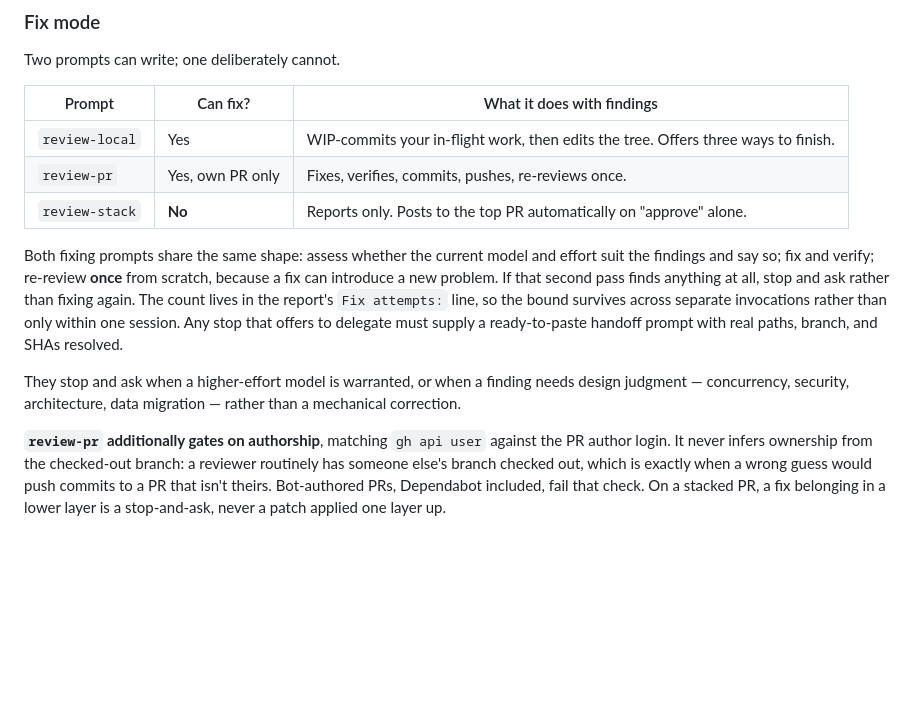
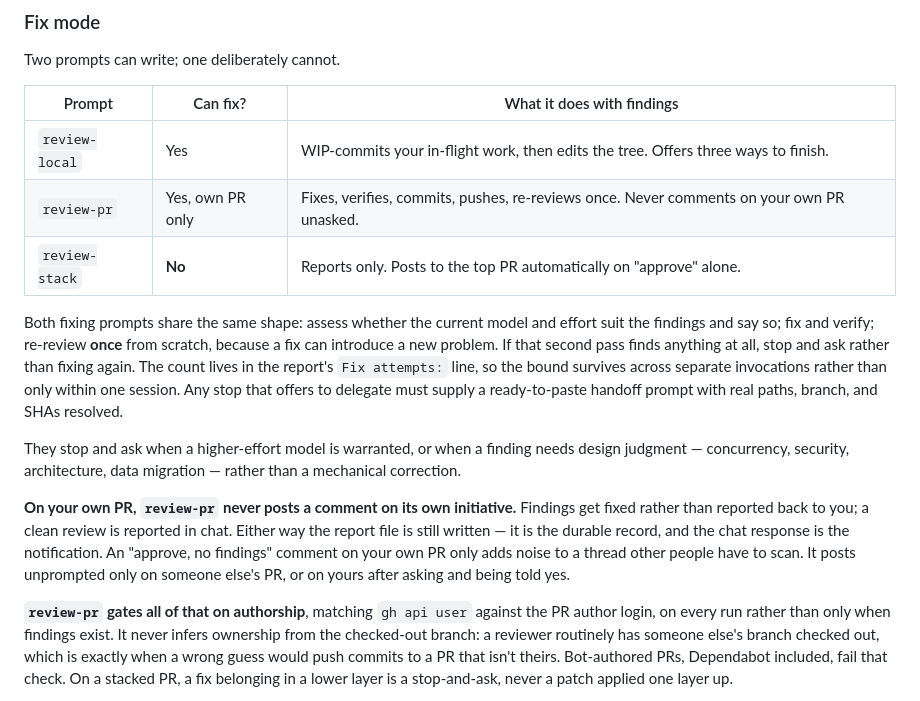
Before and after one commit to MickeyMullin/pit-crew, a Markdown page: README.md, the part around the change. GitHub-like rendering; blank space fills up the shorter version.

```diff
--- a/README.md
+++ b/README.md
@@ -80,7 +80,7 @@ Two prompts can write; one deliberately cannot.
 | Prompt | Can fix? | What it does with findings |
 | --- | --- | --- |
 | `review-local` | Yes | WIP-commits your in-flight work, then edits the tree. Offers three ways to finish. |
-| `review-pr` | Yes, own PR only | Fixes, verifies, commits, pushes, re-reviews once. |
+| `review-pr` | Yes, own PR only | Fixes, verifies, commits, pushes, re-reviews once. Never comments on your own PR unasked. |
 | `review-stack` | **No** | Reports only. Posts to the top PR automatically on "approve" alone. |
 
 Both fixing prompts share the same shape: assess whether the current model and effort
@@ -95,8 +95,15 @@ They stop and ask when a higher-effort model is warranted, or when a finding nee
 design judgment — concurrency, security, architecture, data migration — rather than a
 mechanical correction.
 
-**`review-pr` additionally gates on authorship**, matching `gh api user` against the PR
-author login. It never infers ownership from the checked-out branch: a reviewer
+**On your own PR, `review-pr` never posts a comment on its own initiative.** Findings get
+fixed rather than reported back to you; a clean review is reported in chat. Either way
+the report file is still written — it is the durable record, and the chat response is the
+notification. An "approve, no findings" comment on your own PR only adds noise to a
+thread other people have to scan. It posts unprompted only on someone else's PR, or on
+yours after asking and being told yes.
+
+**`review-pr` gates all of that on authorship**, matching `gh api user` against the PR
+author login, on every run rather than only when findings exist. It never infers ownership from the checked-out branch: a reviewer
 routinely has someone else's branch checked out, which is exactly when a wrong guess
 would push commits to a PR that isn't theirs. Bot-authored PRs, Dependabot included,
 fail that check. On a stacked PR, a fix belonging in a lower layer is a stop-and-ask,
```
Also changed, not shown: prompts/review/review-pr.md (+5 -4 lines).
